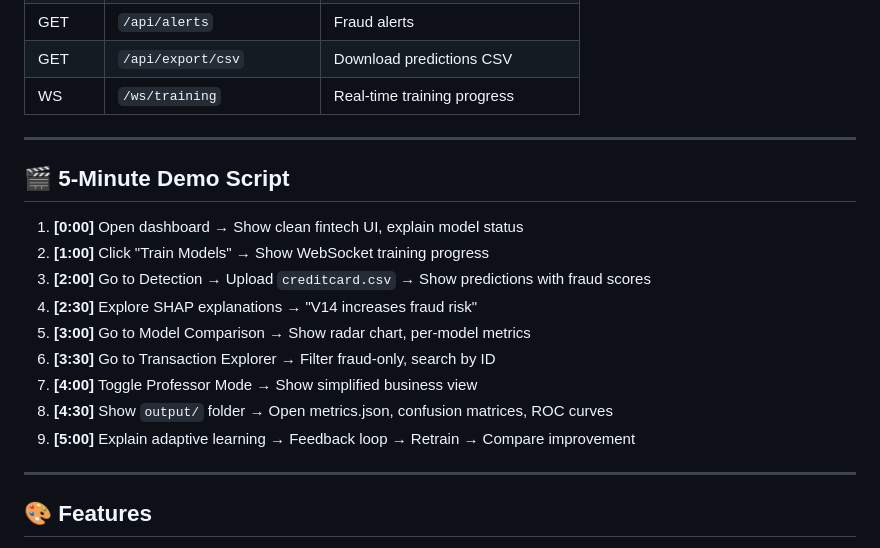
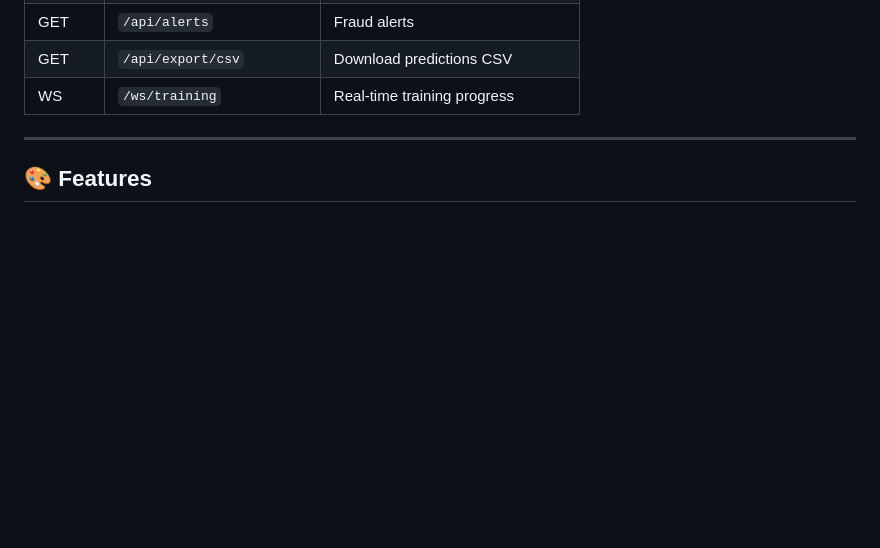
Before and after one commit to Kar6677thik/-CCPD-Intelligent-Fraud-Detection-Learning-Agent, a Markdown page: README.md, the part around the change. GitHub-like rendering; blank space fills up the shorter version.

```diff
--- a/README.md
+++ b/README.md
@@ -100,19 +100,6 @@ CreditCard3/
 
 ---
 
-## 🎬 5-Minute Demo Script
-
-1. **[0:00]** Open dashboard → Show clean fintech UI, explain model status
-2. **[1:00]** Click "Train Models" → Show WebSocket training progress
-3. **[2:00]** Go to Detection → Upload `creditcard.csv` → Show predictions with fraud scores
-4. **[2:30]** Explore SHAP explanations → "V14 increases fraud risk"
-5. **[3:00]** Go to Model Comparison → Show radar chart, per-model metrics
-6. **[3:30]** Go to Transaction Explorer → Filter fraud-only, search by ID
-7. **[4:00]** Toggle Professor Mode → Show simplified business view
-8. **[4:30]** Show `output/` folder → Open metrics.json, confusion matrices, ROC curves
-9. **[5:00]** Explain adaptive learning → Feedback loop → Retrain → Compare improvement
-
----
 
 ## 🎨 Features
 
```
